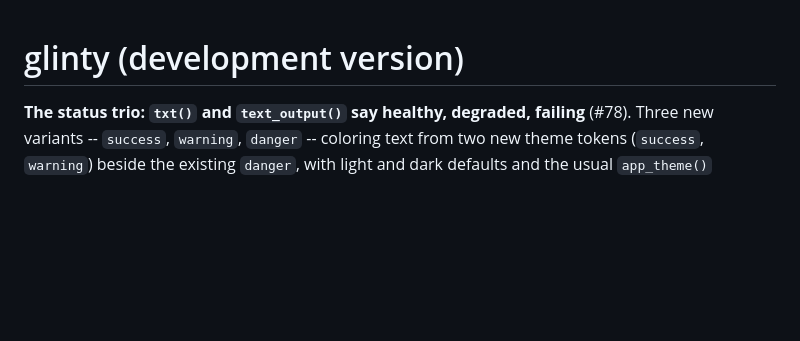
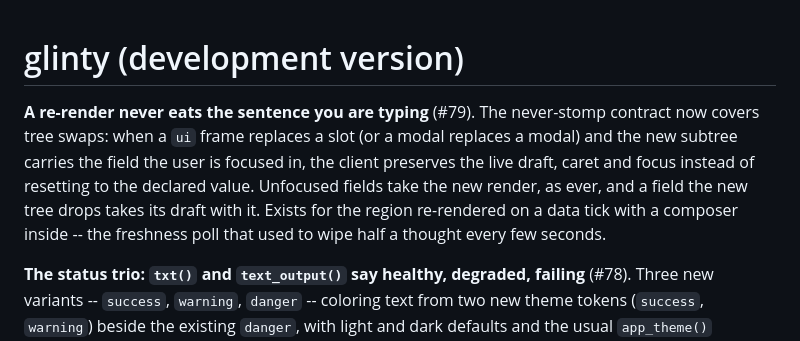
Before and after one commit to cornball-ai/glinty, a Markdown page: NEWS.md, the part around the change. GitHub-like rendering; blank space fills up the shorter version.

Commit message:
Add NEWS entry for the swap-draft guard

```diff
--- a/NEWS.md
+++ b/NEWS.md
@@ -1,4 +1,14 @@
 # glinty (development version)
+
+**A re-render never eats the sentence you are typing** (#79). The
+never-stomp contract now covers tree swaps: when a `ui` frame
+replaces a slot (or a modal replaces a modal) and the new subtree
+carries the field the user is focused in, the client preserves the
+live draft, caret and focus instead of resetting to the declared
+value. Unfocused fields take the new render, as ever, and a field
+the new tree drops takes its draft with it. Exists for the region
+re-rendered on a data tick with a composer inside -- the freshness
+poll that used to wipe half a thought every few seconds.
 
 **The status trio: `txt()` and `text_output()` say healthy, degraded,
 failing** (#78). Three new variants -- `success`, `warning`,
```
